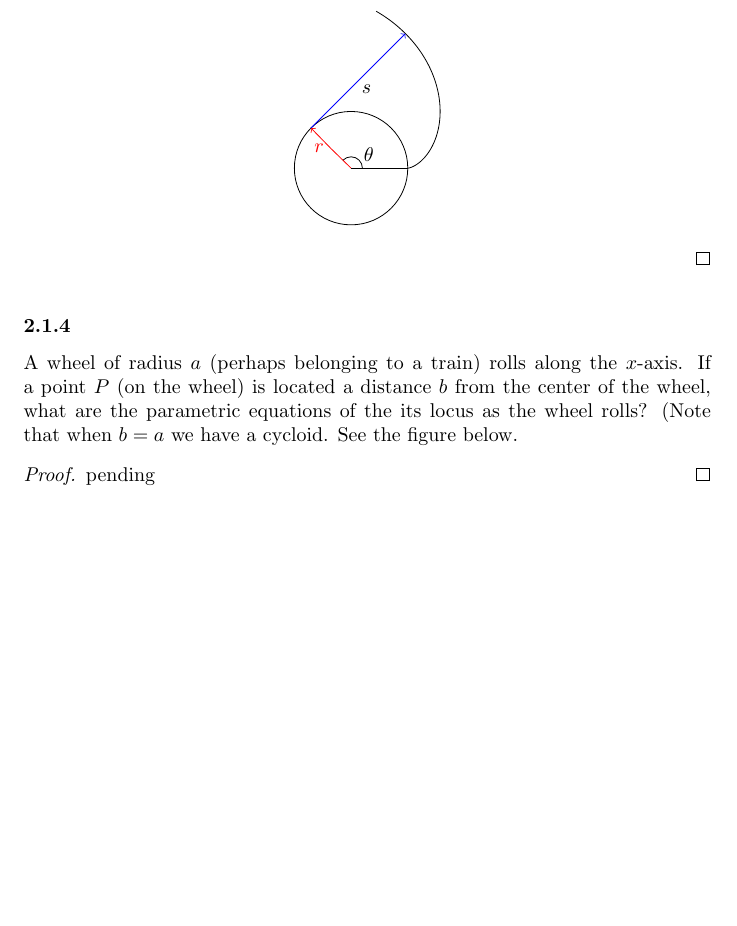
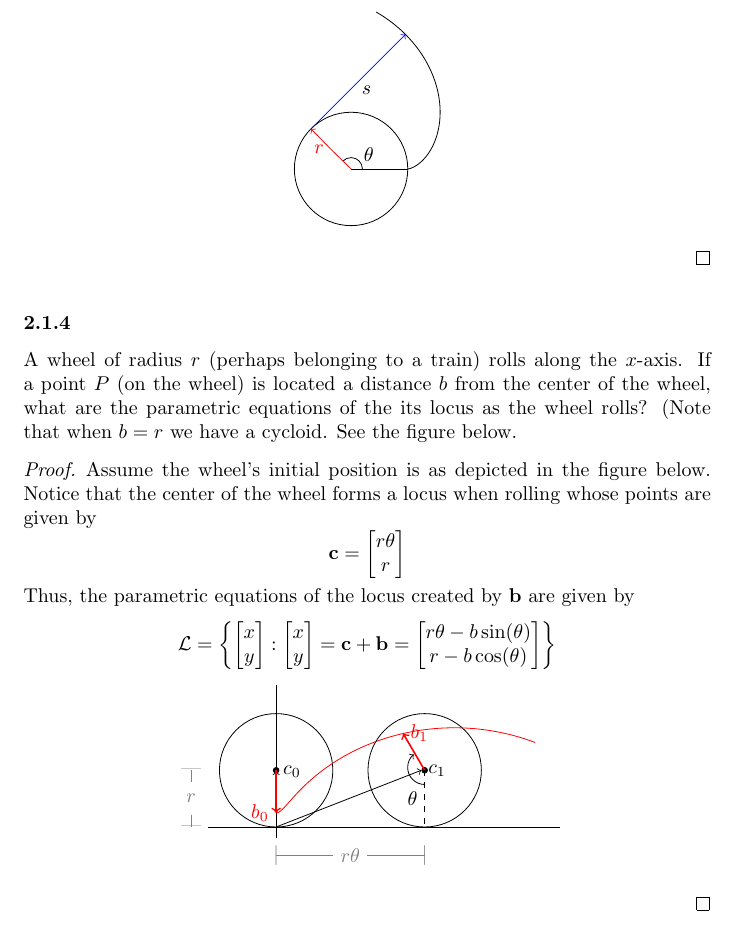
Before and after one commit to TommyHughes/Multivariable-Mathematics-Solution-Manual, a LaTeX document (main.tex, which reads Chapter2.tex): part of page 39 of 46 before the commit and part of page 39 of 47 after it, cut so that both start at the same text, the shorter picture padded with empty space. Compiled offline with pdfLaTeX.

Commit message:
Updates from Overleaf

```diff
--- a/Chapter2.tex
+++ b/Chapter2.tex
@@ -161,12 +161,58 @@
 \end{exercise}
 
 \begin{exercise} \label{e2.1.4}
-    A wheel of radius \( a \) (perhaps belonging to a train) rolls along the \( x \)-axis. If a point \( P \) (on the wheel) is located a distance \( b \) from the center of the wheel, what are the parametric equations of the its locus as the wheel rolls? (Note that when \( b = a \) we have a cycloid. See the figure below.
+    A wheel of radius \( r \) (perhaps belonging to a train) rolls along the \( x \)-axis. If a point \( P \) (on the wheel) is located a distance \( b \) from the center of the wheel, what are the parametric equations of the its locus as the wheel rolls? (Note that when \( b = r \) we have a cycloid. See the figure below.
 
     % insert graph
 
     \begin{proof}
-        pending
+        Assume the wheel's initial position is as depicted in the figure below. Notice that the center of the wheel forms a locus when rolling whose points are given by
+        \[ \mathbf{c} = \begin{bmatrix} r \theta \\ r \end{bmatrix} \]
+        Thus, the parametric equations of the locus created by \( \mathbf{b} \) are given by
+        \[
+            \mathcal{L} = \left\{ \begin{bmatrix} x \\ y \end{bmatrix}: \begin{bmatrix} x \\ y \end{bmatrix} = \mathbf{c} + \mathbf{b} = \begin{bmatrix} r \theta - b\sin(\theta) \\ r - b\cos(\theta) \end{bmatrix} \right\}
+        \]
+
+        \begin{center}
+            \begin{tikzpicture}
+                \draw (0,-0.2) -- (0,2.5); % y-axis
+                \draw (-1.2,0) -- (5,0); % x-axis
+
+                \draw (0,1) circle(1); % wheel in initial position
+                \draw[fill=black] (0,1) circle(0.05); % center of wheel in initial position
+                \draw[->] (0,0)
+                -- (0,0.98) node [anchor=west] {$c_0$}; % label of center of wheel
+
+                \draw[->,red,thick] (0,1)
+                -- (0,0.25) node [anchor=east] {$b_0$}; % b in initial position
+
+                \draw (2.62,1) circle(1); % wheel some distance away
+                \draw[fill=black] (2.62,1) circle(0.05); % center of wheel some distance away
+                \draw[->] (0,0)
+                -- (2.56,1) node [anchor=west] {$c_1$}; % center of wheel vector some distance away
+                \draw[->,red,thick] (2.62,1)
+                -- (2.24,1.65) node [anchor=west] {$b_1$}; % b some distance away
+                \draw[dashed] (2.62,1) -- (2.62,0); % direction of b_0
+                \draw[->] (2.62,0.75) arc (-90:-230:0.3); % angle some distance away
+                \draw (2.62,0.75) node [anchor=north east] {$\theta$}; % angle label
+
+                \draw[variable=\t,domain=0:4,samples=1000,red] plot ({\t-0.75*sin(deg(\t))},{1-0.75*cos(deg(\t))}); % plot the locus traced by b
+
+                % r theta label
+                \draw[gray] (0,-0.5) node {$\vert$};
+                \draw[gray] (0,-0.5) -- (1,-0.5);
+                \draw[gray] (1.31,-0.5) node {$r\theta$};
+                \draw[gray] (1.6,-0.5) -- (2.62,-0.5);
+                \draw[gray] (2.62,-0.5) node {$\vert$};
+
+                % r label
+                \draw[gray] (-1.5,1) node {---};
+                \draw[gray] (-1.5,1) -- (-1.5,0.8);
+                \draw[gray] (-1.5,0.5) node {$r$};
+                \draw[gray] (-1.5,0.22) -- (-1.5,0);
+                \draw[gray] (-1.5,0) node {---};
+            \end{tikzpicture}
+        \end{center}
     \end{proof}
 \end{exercise}
 
```
